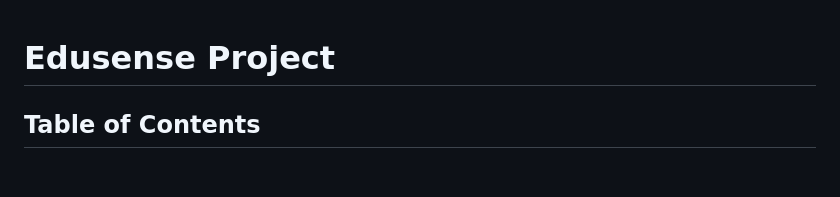
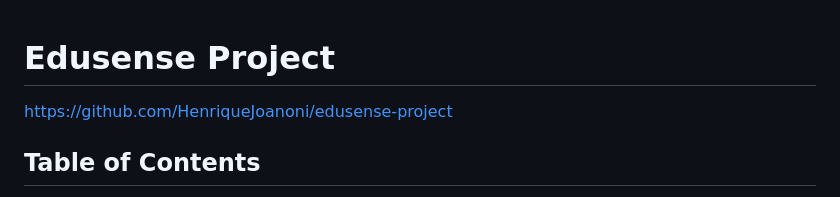
Before and after one commit to HenriqueJoanoni/edusense-project, a Markdown page: README.md, the part around the change. GitHub-like rendering; blank space fills up the shorter version.

Commit message:
Add project URL to README

```diff
--- a/README.md
+++ b/README.md
@@ -1,4 +1,5 @@
 # Edusense Project
+https://github.com/HenriqueJoanoni/edusense-project
 
 ## Table of Contents
 1. [Introduction](#introduction)
```
